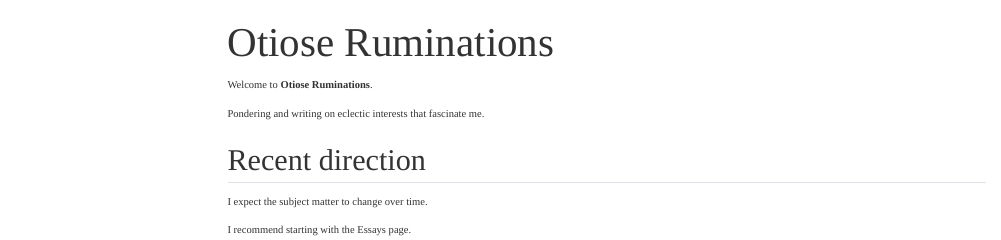
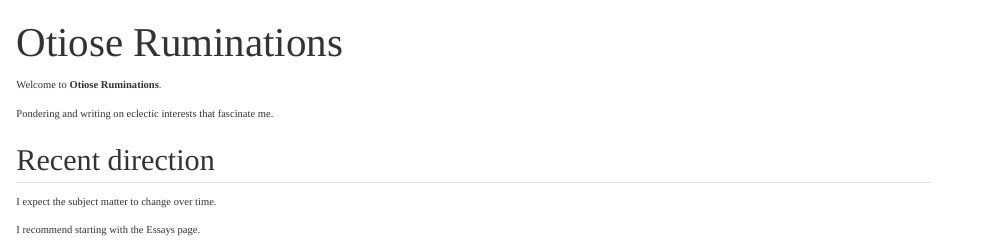
Before and after one commit to otioseruminations/otioseruminations.github.io, a Quarto document (index.qmd): the page in a window 1100 px wide, from its top. Rendered offline with R 4.5, knitr and Pandoc in place of Quarto, with nearby package versions; menus at the side of the page are left out.

Commit message:
Update index.qmd

```diff
--- a/index.qmd
+++ b/index.qmd
@@ -1,5 +1,7 @@
 ---
 title: "Otiose Ruminations"
+body-classes: home-page
+toc: false
 ---
 
 Welcome to **Otiose Ruminations**.
```
